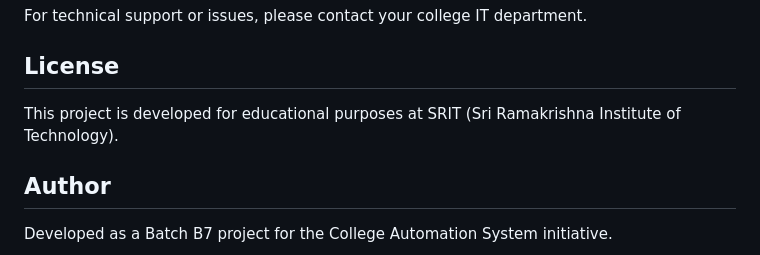
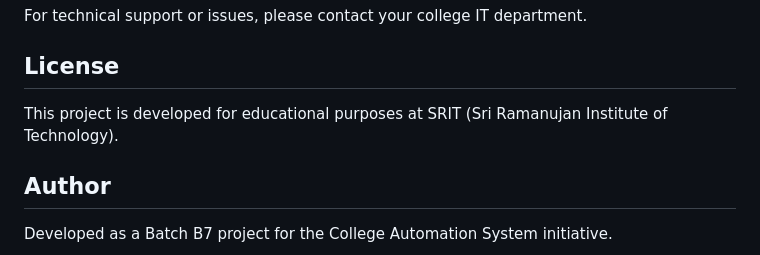
Before and after one commit to satheesh22g/College-Automation-System, a Markdown page: README.md, the part around the change. Drawn GitHub-style.

```diff
--- a/README.md
+++ b/README.md
@@ -281,7 +281,7 @@ For technical support or issues, please contact your college IT department.
 
 ## License
 
-This project is developed for educational purposes at SRIT (Sri Ramakrishna Institute of Technology).
+This project is developed for educational purposes at SRIT (Sri Ramanujan Institute of Technology).
 
 ## Author
 
```
